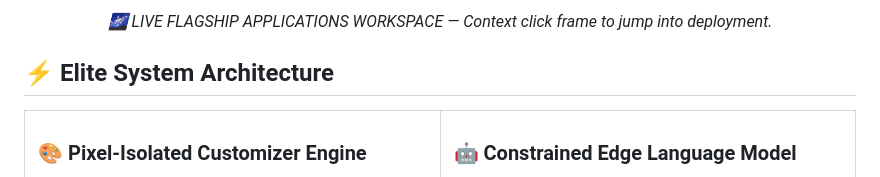
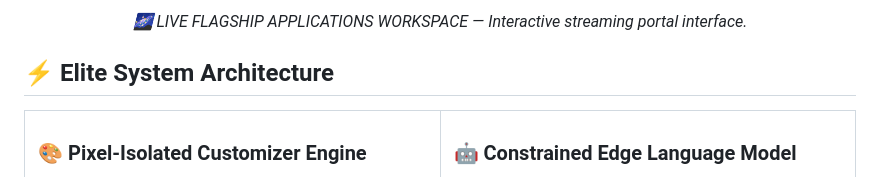
Before and after one commit to ahmadfarooq-git/trend-trove, a Markdown page: README.md, the part around one of its changes. GitHub-like rendering.

```diff
--- a/README.md
+++ b/README.md
@@ -61,7 +63,7 @@
     </tr>
   </table>
   <p align="center" style="font-size: 12px; color: #666666; font-family: 'Inter', sans-serif; margin-top: 14px; letter-spacing: 1px;">
-    <i>🌌 LIVE FLAGSHIP APPLICATIONS WORKSPACE — Context click frame to jump into deployment.</i>
+    <i>🌌 LIVE FLAGSHIP APPLICATIONS WORKSPACE — Interactive streaming portal interface.</i>
   </p>
 </div>
 
```
Also changed, not shown: other parts of README.md (+5 -3 lines).
